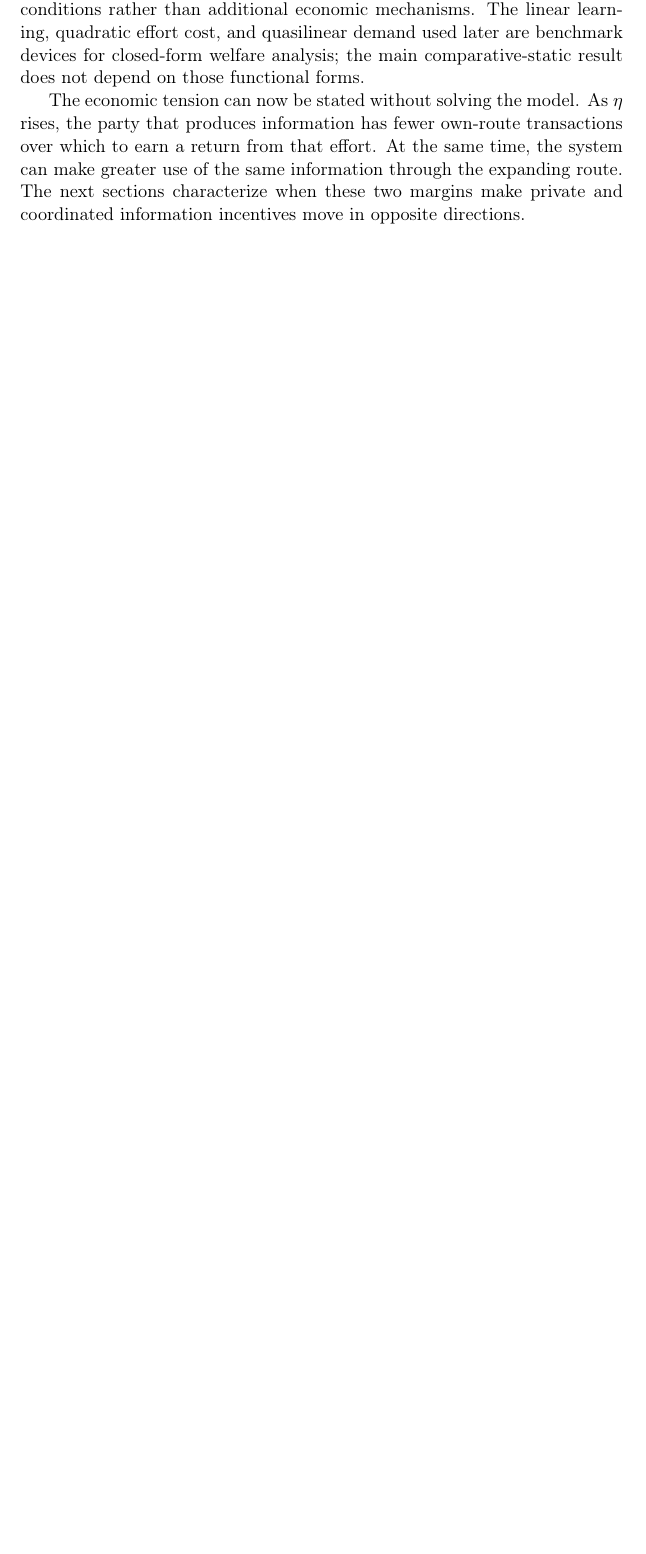
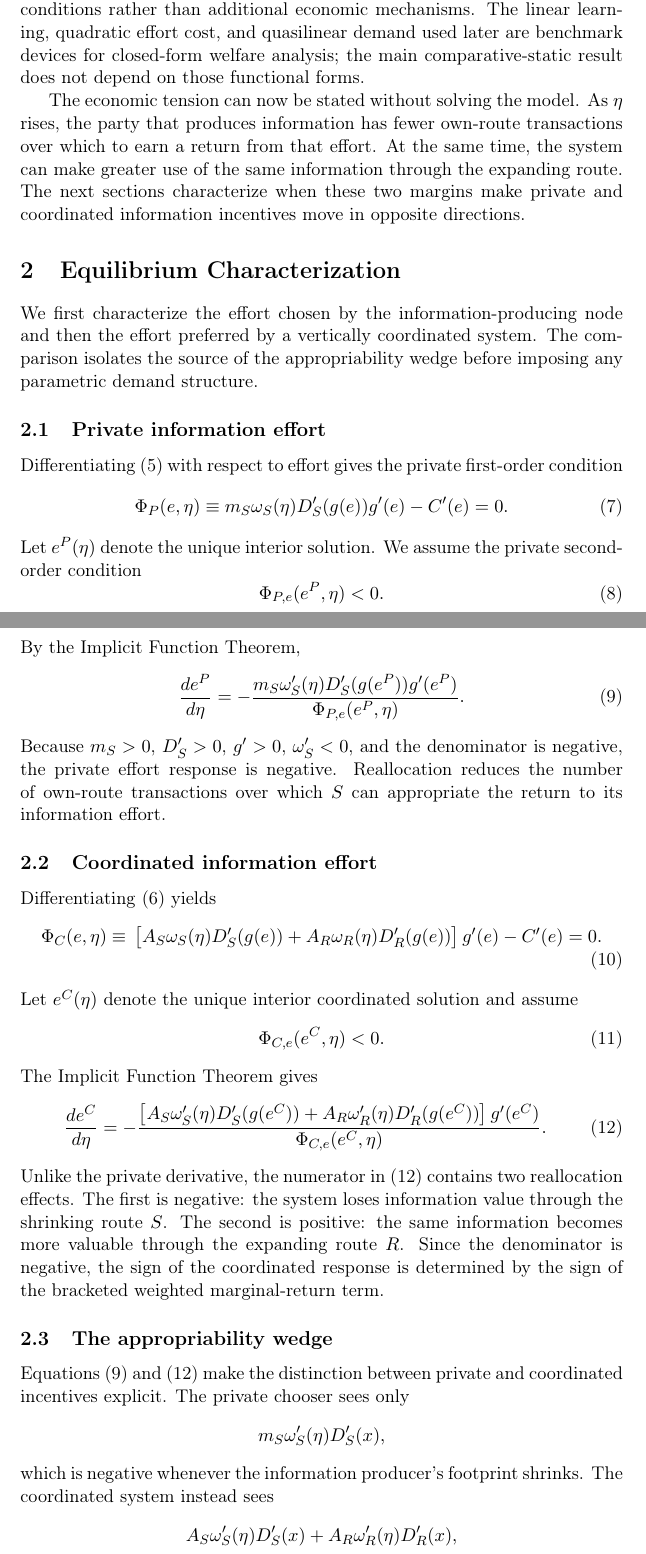
Before and after one commit to ryotamatsuki/information-appropriability-downstream-reallocation, a LaTeX document (manuscript/main.tex, which reads manuscript/sections/02_equilibrium.tex): part of page 3 of 4 before the commit and two parts of pages 3 and 4 of 5 after it, the two joined at a grey line, cut so that both start at the same text, the shorter picture padded with empty space. Compiled offline with pdfLaTeX.

Commit message:
stage10: draft equilibrium characterization

```diff
--- a/manuscript/sections/02_equilibrium.tex
+++ b/manuscript/sections/02_equilibrium.tex
@@ -1,2 +1,71 @@
-\section{Equilibrium Characterization}
-% Stage 10 placeholder only.
+\section{Equilibrium Characterization}\label{sec:equilibrium}
+
+We first characterize the effort chosen by the information-producing node and then the effort preferred by a vertically coordinated system. The comparison isolates the source of the appropriability wedge before imposing any parametric demand structure.
+
+\subsection{Private information effort}
+
+Differentiating \eqref{eq:privateobjective} with respect to effort gives the private first-order condition
+\begin{equation}
+    \Phi_P(e,\eta)
+    \equiv
+    m_S\omega_S(\eta)D_S'(g(e))g'(e)-C'(e)=0.
+    \label{eq:privatefoc}
+\end{equation}
+Let $\Eprivate(\eta)$ denote the unique interior solution. We assume the private second-order condition
+\begin{equation}
+    \Phi_{P,e}(\Eprivate,\eta)<0.
+    \label{eq:privatesoc}
+\end{equation}
+By the Implicit Function Theorem,
+\begin{equation}
+    \frac{d\Eprivate}{d\eta}
+    =-
+    \frac{m_S\omega_S'(\eta)D_S'(g(\Eprivate))g'(\Eprivate)}
+    {\Phi_{P,e}(\Eprivate,\eta)}.
+    \label{eq:privateift}
+\end{equation}
+Because $m_S>0$, $D_S'>0$, $g'>0$, $\omega_S'<0$, and the denominator is negative, the private effort response is negative. Reallocation reduces the number of own-route transactions over which $S$ can appropriate the return to its information effort.
+
+\subsection{Coordinated information effort}
+
+Differentiating \eqref{eq:coordinatedobjective} yields
+\begin{align}
+    \Phi_C(e,\eta)
+    \equiv{}&
+    \left[A_S\omega_S(\eta)D_S'(g(e))
+    +A_R\omega_R(\eta)D_R'(g(e))\right]g'(e)
+    -C'(e)=0.
+    \label{eq:coordinatedfoc}
+\end{align}
+Let $\Ecoordinated(\eta)$ denote the unique interior coordinated solution and assume
+\begin{equation}
+    \Phi_{C,e}(\Ecoordinated,\eta)<0.
+    \label{eq:coordinatedsoc}
+\end{equation}
+The Implicit Function Theorem gives
+\begin{equation}
+    \frac{d\Ecoordinated}{d\eta}
+    =-
+    \frac{
+    \left[A_S\omega_S'(\eta)D_S'(g(\Ecoordinated))
+    +A_R\omega_R'(\eta)D_R'(g(\Ecoordinated))\right]g'(\Ecoordinated)
+    }
+    {\Phi_{C,e}(\Ecoordinated,\eta)}.
+    \label{eq:coordinatedift}
+\end{equation}
+Unlike the private derivative, the numerator in \eqref{eq:coordinatedift} contains two reallocation effects. The first is negative: the system loses information value through the shrinking route $S$. The second is positive: the same information becomes more valuable through the expanding route $R$. Since the denominator is negative, the sign of the coordinated response is determined by the sign of the bracketed weighted marginal-return term.
+
+\subsection{The appropriability wedge}
+
+Equations \eqref{eq:privateift} and \eqref{eq:coordinatedift} make the distinction between private and coordinated incentives explicit. The private chooser sees only
+\[
+    m_S\omega_S'(\eta)D_S'(x),
+\]
+which is negative whenever the information producer's footprint shrinks. The coordinated system instead sees
+\[
+    A_S\omega_S'(\eta)D_S'(x)
+    +A_R\omega_R'(\eta)D_R'(x),
+\]
+which can be positive because information is reusable through the expanding route. Thus the relevant inefficiency is not simply that information creates a positive externality. It is that downstream reallocation changes the relative weights on appropriable and nonappropriable returns to the same information input.
+
+The next section states the exact condition under which the two responses have opposite signs.
```
